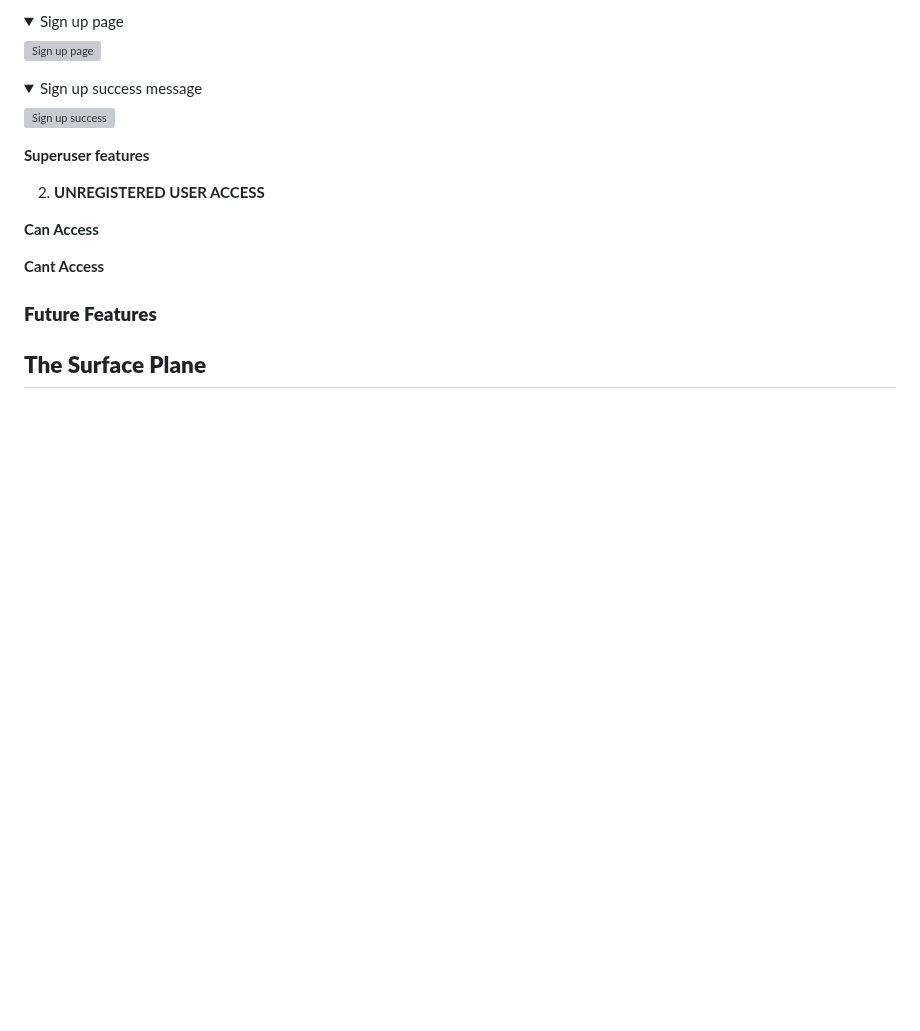
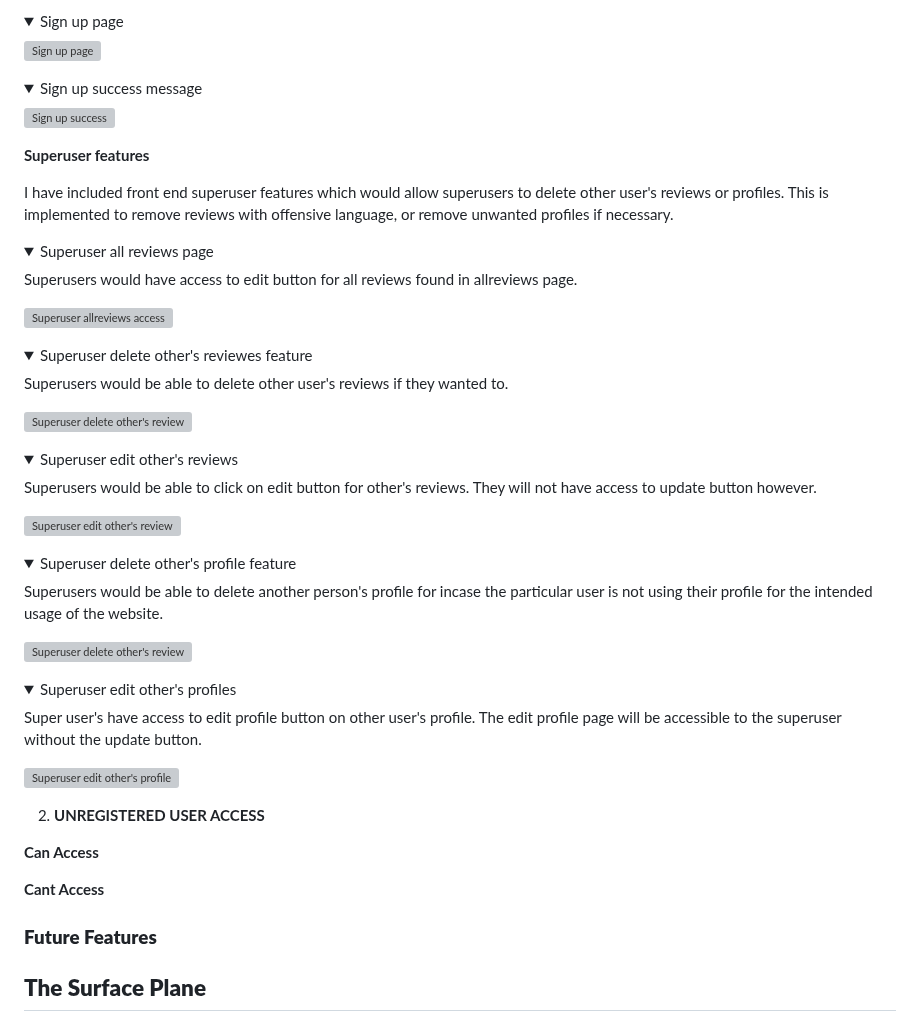
Before and after one commit to SooryaGeorge7/Dublin-Eats, a Markdown page: README.md, the part around the change. Rendered like a GitHub page; folded sections open; blank space fills up the shorter version; grey boxes are pictures that could not be loaded.

Commit message:
Docs:Added superuser features in README

```diff
--- a/README.md
+++ b/README.md
@@ -643,6 +643,49 @@ Once user signs up for website, and accesses the edit profile page. They are abl
 
 **Superuser features**
 
+I have included front end superuser features which would allow superusers to delete other user's reviews or profiles. This is implemented to remove reviews with offensive language, or remove unwanted profiles if necessary.
+
+<details><summary>Superuser all reviews page</summary>
+
+Superusers would have access to edit button for all reviews found in allreviews page.
+
+![Superuser allreviews access](/documentation/features/superuser/superuser-allreviewspage.gif)
+
+</details>
+
+<details><summary>Superuser delete other's reviewes feature</summary>
+
+Superusers would be able to delete other user's reviews if they wanted to.
+
+![Superuser delete other's review](/documentation/features/superuser/superuser-deleteotherreview.gif)
+
+</details>
+
+<details><summary>Superuser edit other's reviews</summary>
+
+Superusers would be able to click on edit button for other's reviews. They will not have access to update button however.
+
+![Superuser edit other's review](/documentation/features/superuser/superuser-editotherreview.gif)
+
+</details>
+
+<details><summary>Superuser delete other's profile feature</summary>
+
+Superusers would be able to delete another person's profile for incase the particular user is not using their profile for the intended usage of the website.
+
+![Superuser delete other's review](/documentation/features/superuser/superuser-otheruser-profile-delete.gif)
+
+</details>
+
+<details><summary>Superuser edit other's profiles</summary>
+
+Super user's have access to edit profile button on other user's profile. The edit profile page will be accessible to the superuser without the update button.
+
+![Superuser edit other's profile](/documentation/features/superuser/superuser-otheruser-profile-edit.gif)
+
+</details>
+
+
 2. **UNREGISTERED USER ACCESS**
 
 **Can Access**
```
